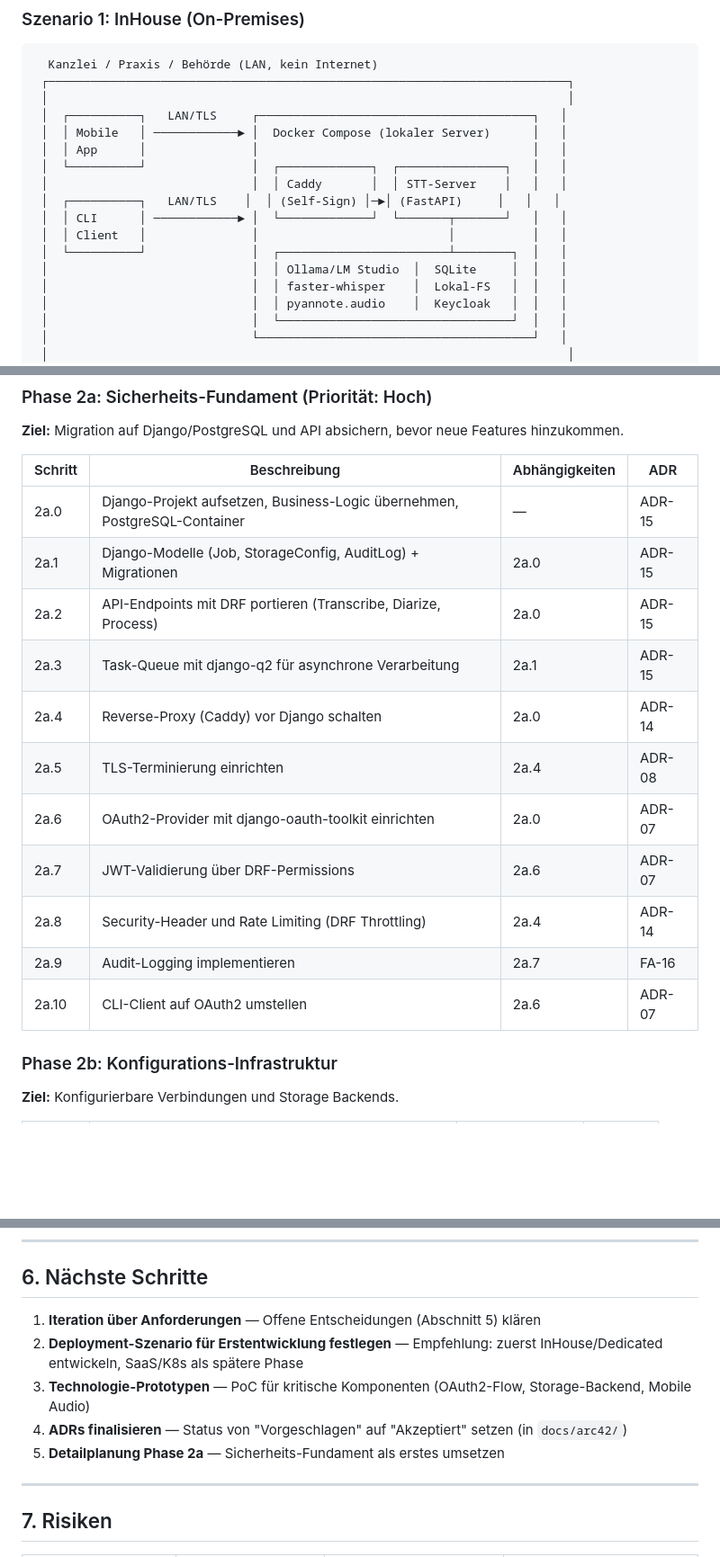
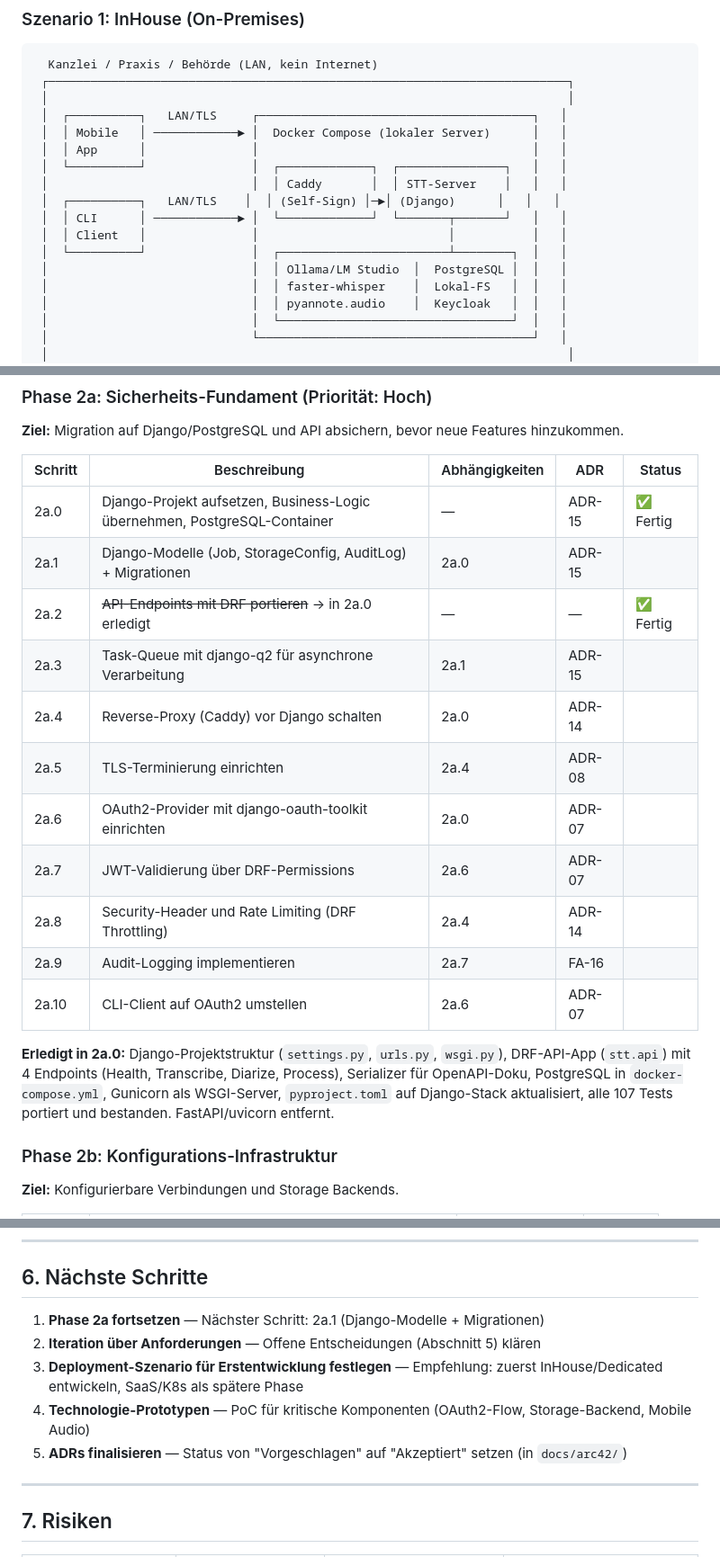
Before and after one commit to RolfMasfelder/stt, a Markdown page: docs/Umsetzungsplan.md, 3 parts joined by grey strips. Shown at 90% size. Rendered like a GitHub page; blank space fills up the shorter version.

Commit message:
docs: Phase 2a.0 als abgeschlossen markieren

```diff
--- a/docs/Umsetzungsplan.md
+++ b/docs/Umsetzungsplan.md
@@ -92,11 +92,11 @@
  │  │ App      │               │                                       │   │
  │  └──────────┘               │  ┌─────────────┐  ┌───────────────┐   │   │
  │                             │  │ Caddy       │  │ STT-Server    │   │   │
- │  ┌──────────┐   LAN/TLS    │  │ (Self-Sign) │─►│ (FastAPI)     │   │   │
+ │  ┌──────────┐   LAN/TLS    │  │ (Self-Sign) │─►│ (Django)      │   │   │
  │  │ CLI      │ ────────────► │  └─────────────┘  └───────┬───────┘   │   │
  │  │ Client   │               │                           │           │   │
  │  └──────────┘               │  ┌────────────────────────┴────────┐  │   │
- │                             │  │ Ollama/LM Studio  │  SQLite     │  │   │
+ │                             │  │ Ollama/LM Studio  │  PostgreSQL │  │   │
  │                             │  │ faster-whisper    │  Lokal-FS   │  │   │
  │                             │  │ pyannote.audio    │  Keycloak   │  │   │
  │                             │  └─────────────────────────────────┘  │   │
@@ -213,19 +213,21 @@
 
 **Ziel:** Migration auf Django/PostgreSQL und API absichern, bevor neue Features hinzukommen.
 
-| Schritt | Beschreibung | Abhängigkeiten | ADR |
-|---------|-------------|----------------|-----|
-| 2a.0 | Django-Projekt aufsetzen, Business-Logic übernehmen, PostgreSQL-Container | — | ADR-15 |
-| 2a.1 | Django-Modelle (Job, StorageConfig, AuditLog) + Migrationen | 2a.0 | ADR-15 |
-| 2a.2 | API-Endpoints mit DRF portieren (Transcribe, Diarize, Process) | 2a.0 | ADR-15 |
-| 2a.3 | Task-Queue mit django-q2 für asynchrone Verarbeitung | 2a.1 | ADR-15 |
-| 2a.4 | Reverse-Proxy (Caddy) vor Django schalten | 2a.0 | ADR-14 |
-| 2a.5 | TLS-Terminierung einrichten | 2a.4 | ADR-08 |
-| 2a.6 | OAuth2-Provider mit django-oauth-toolkit einrichten | 2a.0 | ADR-07 |
-| 2a.7 | JWT-Validierung über DRF-Permissions | 2a.6 | ADR-07 |
-| 2a.8 | Security-Header und Rate Limiting (DRF Throttling) | 2a.4 | ADR-14 |
-| 2a.9 | Audit-Logging implementieren | 2a.7 | FA-16 |
-| 2a.10 | CLI-Client auf OAuth2 umstellen | 2a.6 | ADR-07 |
+| Schritt | Beschreibung | Abhängigkeiten | ADR | Status |
+|---------|-------------|----------------|-----|--------|
+| 2a.0 | Django-Projekt aufsetzen, Business-Logic übernehmen, PostgreSQL-Container | — | ADR-15 | ✅ Fertig |
+| 2a.1 | Django-Modelle (Job, StorageConfig, AuditLog) + Migrationen | 2a.0 | ADR-15 | |
+| 2a.2 | ~~API-Endpoints mit DRF portieren~~ → in 2a.0 erledigt | — | — | ✅ Fertig |
+| 2a.3 | Task-Queue mit django-q2 für asynchrone Verarbeitung | 2a.1 | ADR-15 | |
+| 2a.4 | Reverse-Proxy (Caddy) vor Django schalten | 2a.0 | ADR-14 | |
+| 2a.5 | TLS-Terminierung einrichten | 2a.4 | ADR-08 | |
+| 2a.6 | OAuth2-Provider mit django-oauth-toolkit einrichten | 2a.0 | ADR-07 | |
+| 2a.7 | JWT-Validierung über DRF-Permissions | 2a.6 | ADR-07 | |
+| 2a.8 | Security-Header und Rate Limiting (DRF Throttling) | 2a.4 | ADR-14 | |
+| 2a.9 | Audit-Logging implementieren | 2a.7 | FA-16 | |
+| 2a.10 | CLI-Client auf OAuth2 umstellen | 2a.6 | ADR-07 | |
+
+**Erledigt in 2a.0:** Django-Projektstruktur (`settings.py`, `urls.py`, `wsgi.py`), DRF-API-App (`stt.api`) mit 4 Endpoints (Health, Transcribe, Diarize, Process), Serializer für OpenAPI-Doku, PostgreSQL in `docker-compose.yml`, Gunicorn als WSGI-Server, `pyproject.toml` auf Django-Stack aktualisiert, alle 107 Tests portiert und bestanden. FastAPI/uvicorn entfernt.
 
 ### Phase 2b: Konfigurations-Infrastruktur
 
@@ -335,11 +337,11 @@ Die folgenden Punkte müssen vor oder während der Umsetzung geklärt werden:
 
 ## 6. Nächste Schritte
 
-1. **Iteration über Anforderungen** — Offene Entscheidungen (Abschnitt 5) klären
-2. **Deployment-Szenario für Erstentwicklung festlegen** — Empfehlung: zuerst InHouse/Dedicated entwickeln, SaaS/K8s als spätere Phase
-3. **Technologie-Prototypen** — PoC für kritische Komponenten (OAuth2-Flow, Storage-Backend, Mobile Audio)
-4. **ADRs finalisieren** — Status von "Vorgeschlagen" auf "Akzeptiert" setzen (in `docs/arc42/`)
-5. **Detailplanung Phase 2a** — Sicherheits-Fundament als erstes umsetzen
+1. **Phase 2a fortsetzen** — Nächster Schritt: 2a.1 (Django-Modelle + Migrationen)
+2. **Iteration über Anforderungen** — Offene Entscheidungen (Abschnitt 5) klären
+3. **Deployment-Szenario für Erstentwicklung festlegen** — Empfehlung: zuerst InHouse/Dedicated entwickeln, SaaS/K8s als spätere Phase
+4. **Technologie-Prototypen** — PoC für kritische Komponenten (OAuth2-Flow, Storage-Backend, Mobile Audio)
+5. **ADRs finalisieren** — Status von "Vorgeschlagen" auf "Akzeptiert" setzen (in `docs/arc42/`)
 
 ---
 
```
Also changed, not shown: other parts of docs/Umsetzungsplan.md (+3 -3 lines).
